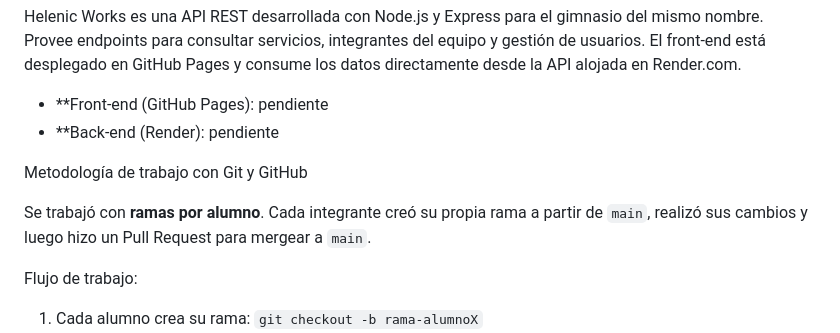
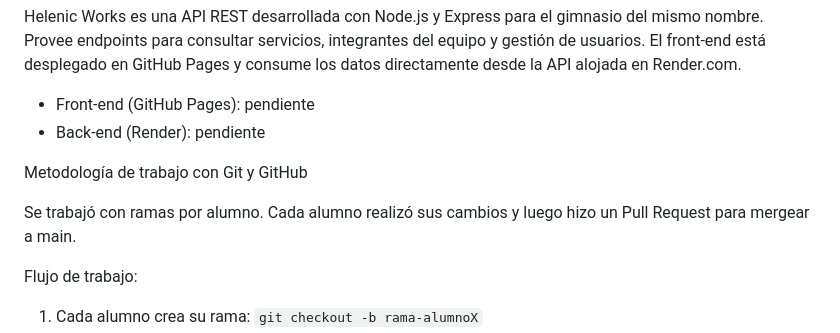
Before and after one commit to Agusfedredhunter/Biblioteca, a Markdown page: README.md, the part around the change. Rendered like a GitHub page.

Commit message:
Fix formatting and wording in README.md
Updated formatting and corrected wording in README.

```diff
--- a/README.md
+++ b/README.md
@@ -23,13 +23,13 @@ Descripción del Proyecto
 
 Helenic Works es una API REST desarrollada con Node.js y Express para el gimnasio del mismo nombre. Provee endpoints para consultar servicios, integrantes del equipo y gestión de usuarios. El front-end está desplegado en GitHub Pages y consume los datos directamente desde la API alojada en Render.com.
 
-- **Front-end (GitHub Pages): pendiente
-- **Back-end (Render): pendiente
+- Front-end (GitHub Pages): pendiente
+- Back-end (Render): pendiente
 
 
 Metodología de trabajo con Git y GitHub
 
-Se trabajó con **ramas por alumno**. Cada integrante creó su propia rama a partir de `main`, realizó sus cambios y luego hizo un Pull Request para mergear a `main`.
+Se trabajó con ramas por alumno. Cada alumno realizó sus cambios y luego hizo un Pull Request para mergear a main.
 
 Flujo de trabajo:
 1. Cada alumno crea su rama: `git checkout -b rama-alumnoX`
```
